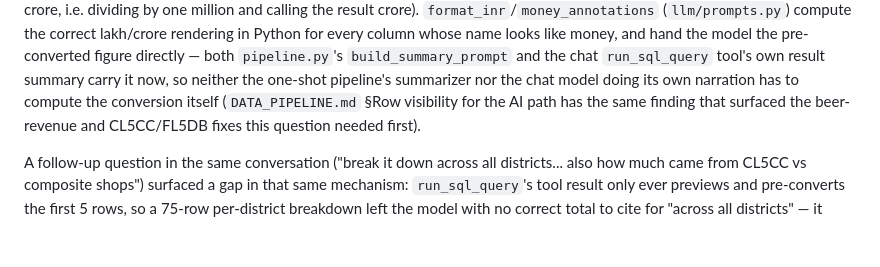
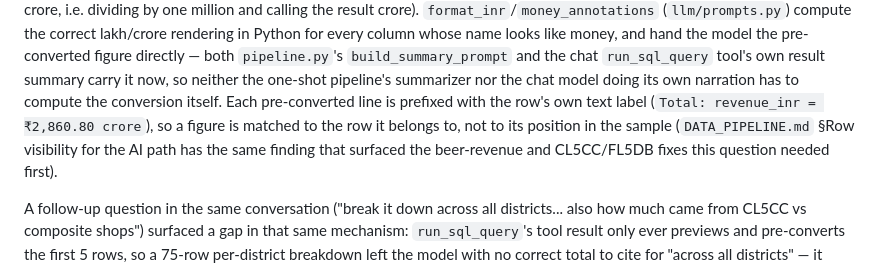
Before and after one commit to SubhanRaj/excise-mcp-dashboard, a Markdown page: MCP_ENGINES.md, the part around the change. Rendered like a GitHub page; blank space fills up the shorter version.

```diff
--- a/MCP_ENGINES.md
+++ b/MCP_ENGINES.md
@@ -974,7 +974,9 @@ like money, and hand the model the pre-converted figure directly — both
 `pipeline.py`'s `build_summary_prompt` and the chat `run_sql_query` tool's
 own result summary carry it now, so neither the one-shot pipeline's
 summarizer nor the chat model doing its own narration has to compute the
-conversion itself (`DATA_PIPELINE.md` §Row visibility for the AI path has
+conversion itself. Each pre-converted line is prefixed with the row's own
+text label (`Total: revenue_inr = ₹2,860.80 crore`), so a figure is matched
+to the row it belongs to, not to its position in the sample (`DATA_PIPELINE.md` §Row visibility for the AI path has
 the same finding that surfaced the beer-revenue and CL5CC/FL5DB fixes this
 question needed first).
 
```
Also changed, not shown: CLAUDE.md (+18 -0 lines).
